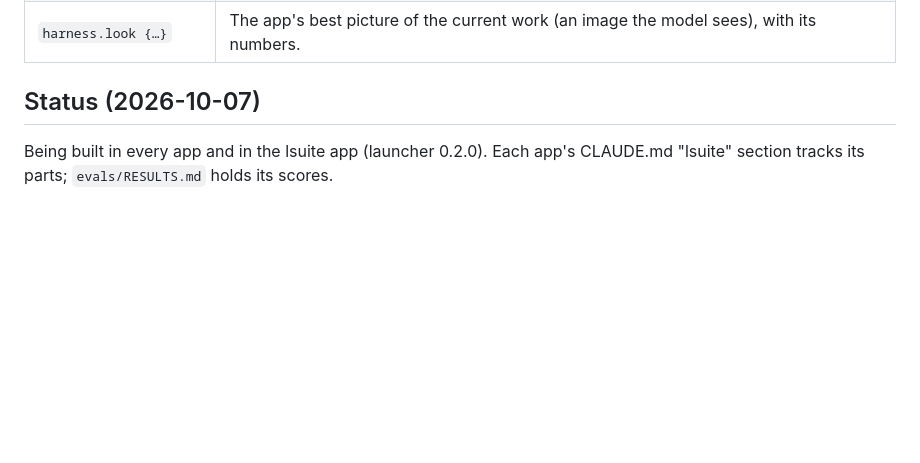
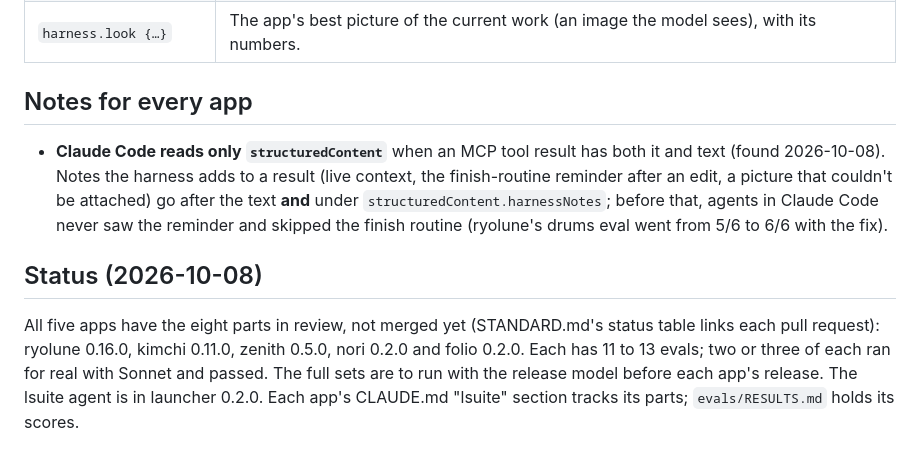
Before and after one commit to ludovic111/lsuite, a Markdown page: HARNESS.md, the part around the change. Rendered like a GitHub page; blank space fills up the shorter version.

```diff
--- a/HARNESS.md
+++ b/HARNESS.md
@@ -55,7 +55,18 @@ an outside agent (Claude Code, Codex) connected through the app's MCP server.
 | `harness.context` | The live context of part 3 (what the agent gets before each step). |
 | `harness.look {…}` | The app's best picture of the current work (an image the model sees), with its numbers. |
 
-## Status (2026-10-07)
+## Notes for every app
 
-Being built in every app and in the lsuite app (launcher 0.2.0). Each app's CLAUDE.md "lsuite"
-section tracks its parts; `evals/RESULTS.md` holds its scores.
+- **Claude Code reads only `structuredContent`** when an MCP tool result has both it and text
+  (found 2026-10-08). Notes the harness adds to a result (live context, the finish-routine
+  reminder after an edit, a picture that couldn't be attached) go after the text **and** under
+  `structuredContent.harnessNotes`; before that, agents in Claude Code never saw the reminder and
+  skipped the finish routine (ryolune's drums eval went from 5/6 to 6/6 with the fix).
+
+## Status (2026-10-08)
+
+All five apps have the eight parts in review, not merged yet (STANDARD.md's status table links
+each pull request): ryolune 0.16.0, kimchi 0.11.0, zenith 0.5.0, nori 0.2.0 and folio 0.2.0. Each
+has 11 to 13 evals; two or three of each ran for real with Sonnet and passed. The full sets are to
+run with the release model before each app's release. The lsuite agent is in launcher 0.2.0.
+Each app's CLAUDE.md "lsuite" section tracks its parts; `evals/RESULTS.md` holds its scores.
```
Also changed, not shown: STANDARD.md (+3 -0 lines).
